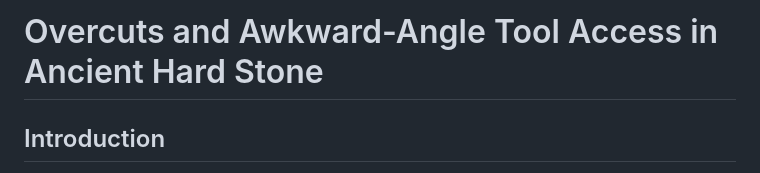
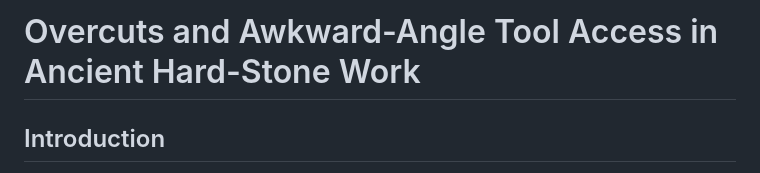
Before and after one commit to McWut-src/AncientAnomalies, a Markdown page: awkward-angle-tools.md, the part around one of its changes. Drawn GitHub-style.

Commit message:
Fix terminology consistency: standardize to "hard-stone" throughout
Co-authored-by: McWut-src <186043719+McWut-src@users.noreply.github.com>

```diff
--- a/awkward-angle-tools.md
+++ b/awkward-angle-tools.md
@@ -1,4 +1,4 @@
-# Overcuts and Awkward-Angle Tool Access in Ancient Hard Stone
+# Overcuts and Awkward-Angle Tool Access in Ancient Hard-Stone Work
 
 ## Introduction
 
```
Also changed, not shown: other parts of awkward-angle-tools.md (+1 -1 lines).
